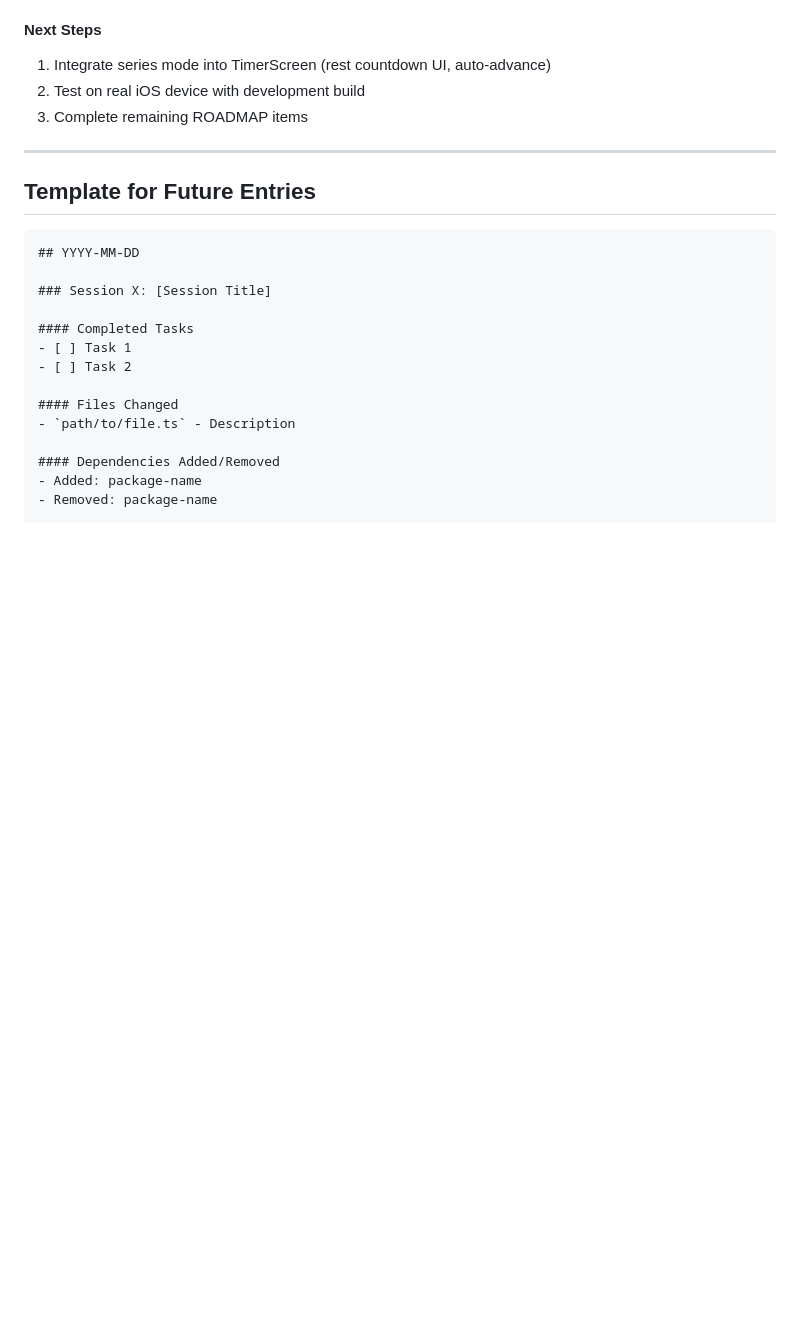
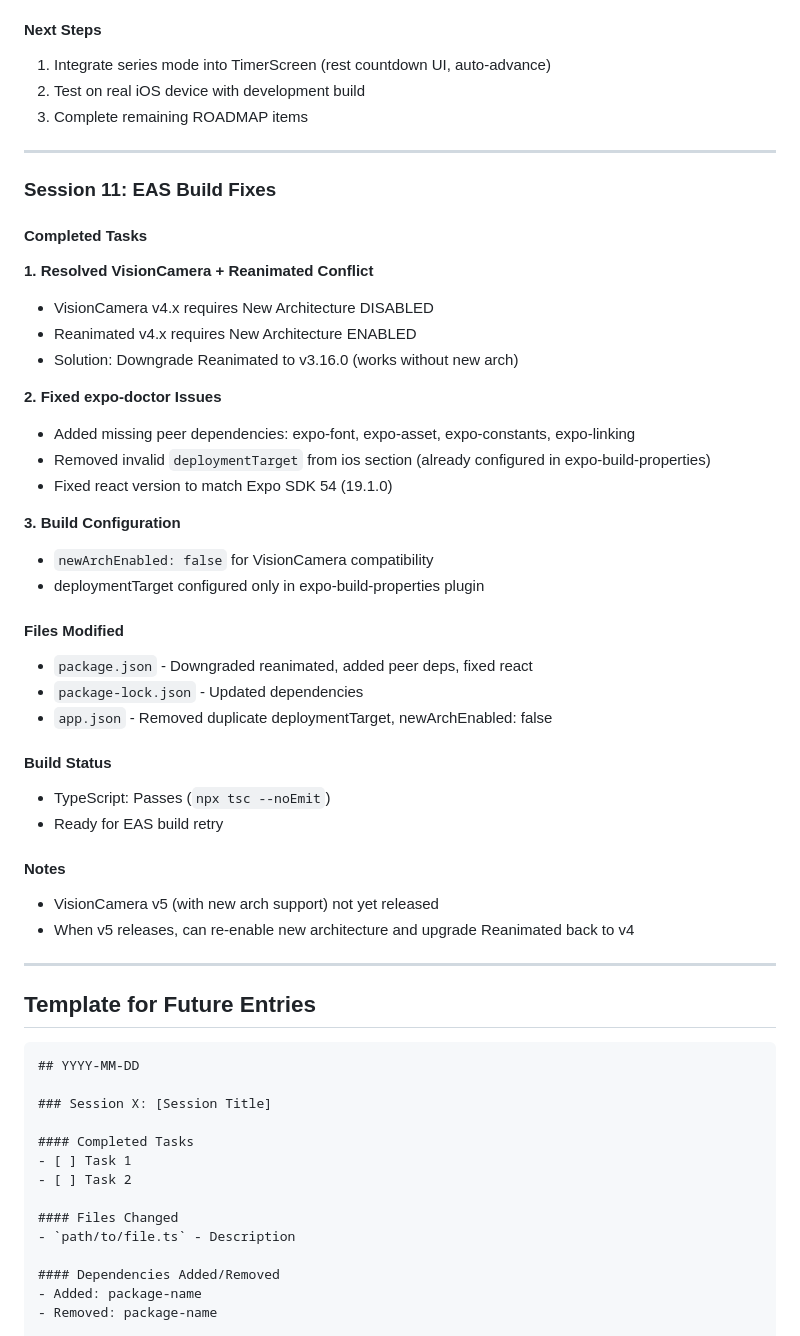
Before and after one commit to sondregut/track-speed, a Markdown page: ACTIVITY_LOG.md, the part around the change. GitHub-like rendering; blank space fills up the shorter version.

Commit message:
docs: Add Session 11 - EAS build fixes
🤖 Generated with [Claude Code](https://claude.com/claude-code)

Co-Authored-By: Claude <noreply@anthropic.com>

````diff
--- a/ACTIVITY_LOG.md
+++ b/ACTIVITY_LOG.md
@@ -754,6 +754,39 @@ Camera (60-120fps) → Vision Framework → Torso Landmarks → Gate Crossing
 
 ---
 
+### Session 11: EAS Build Fixes
+
+#### Completed Tasks
+
+**1. Resolved VisionCamera + Reanimated Conflict**
+- VisionCamera v4.x requires New Architecture DISABLED
+- Reanimated v4.x requires New Architecture ENABLED
+- Solution: Downgrade Reanimated to v3.16.0 (works without new arch)
+
+**2. Fixed expo-doctor Issues**
+- Added missing peer dependencies: expo-font, expo-asset, expo-constants, expo-linking
+- Removed invalid `deploymentTarget` from ios section (already configured in expo-build-properties)
+- Fixed react version to match Expo SDK 54 (19.1.0)
+
+**3. Build Configuration**
+- `newArchEnabled: false` for VisionCamera compatibility
+- deploymentTarget configured only in expo-build-properties plugin
+
+#### Files Modified
+- `package.json` - Downgraded reanimated, added peer deps, fixed react
+- `package-lock.json` - Updated dependencies
+- `app.json` - Removed duplicate deploymentTarget, newArchEnabled: false
+
+#### Build Status
+- TypeScript: Passes (`npx tsc --noEmit`)
+- Ready for EAS build retry
+
+#### Notes
+- VisionCamera v5 (with new arch support) not yet released
+- When v5 releases, can re-enable new architecture and upgrade Reanimated back to v4
+
+---
+
 ## Template for Future Entries
 
 ```markdown
````
